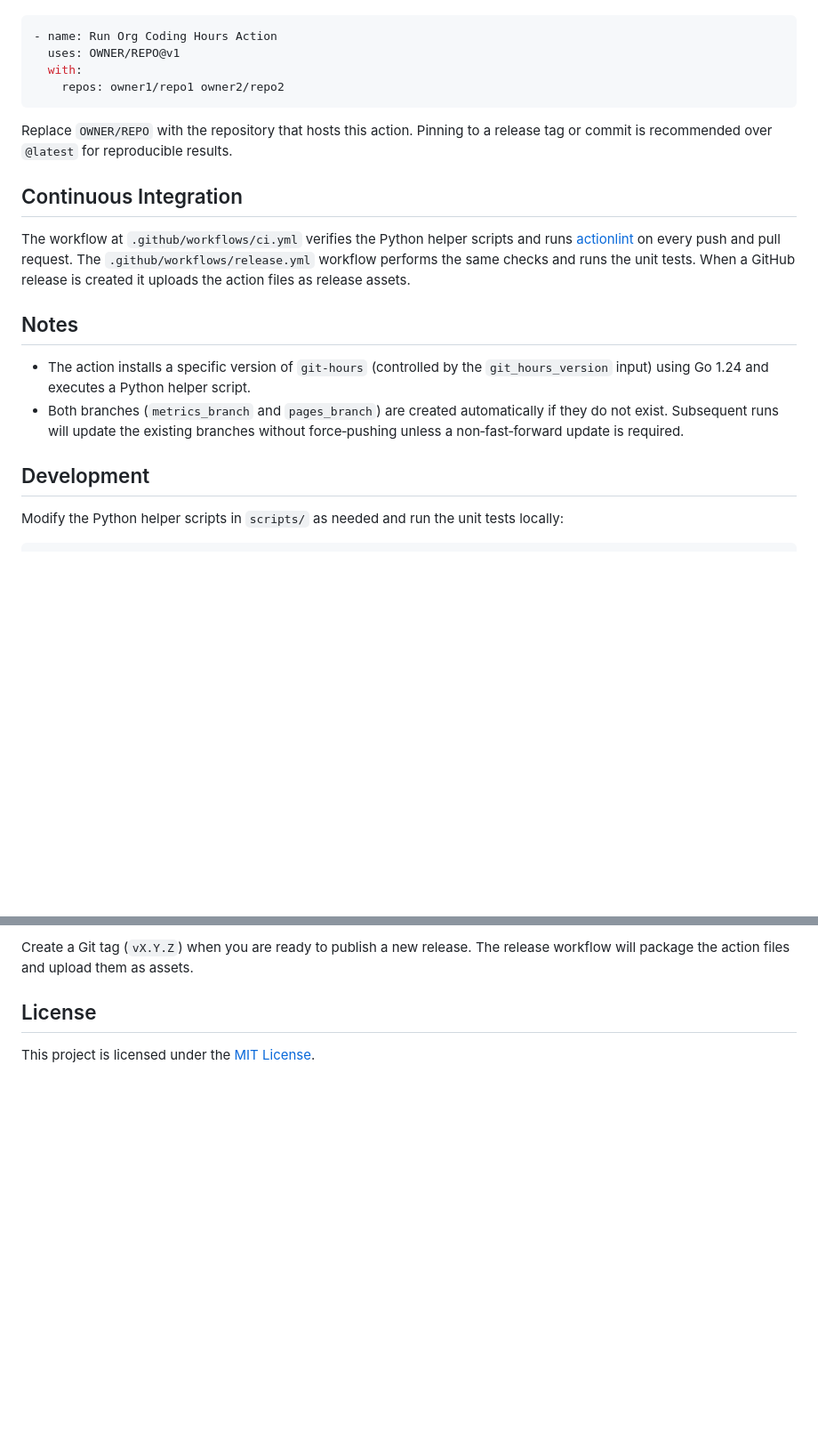
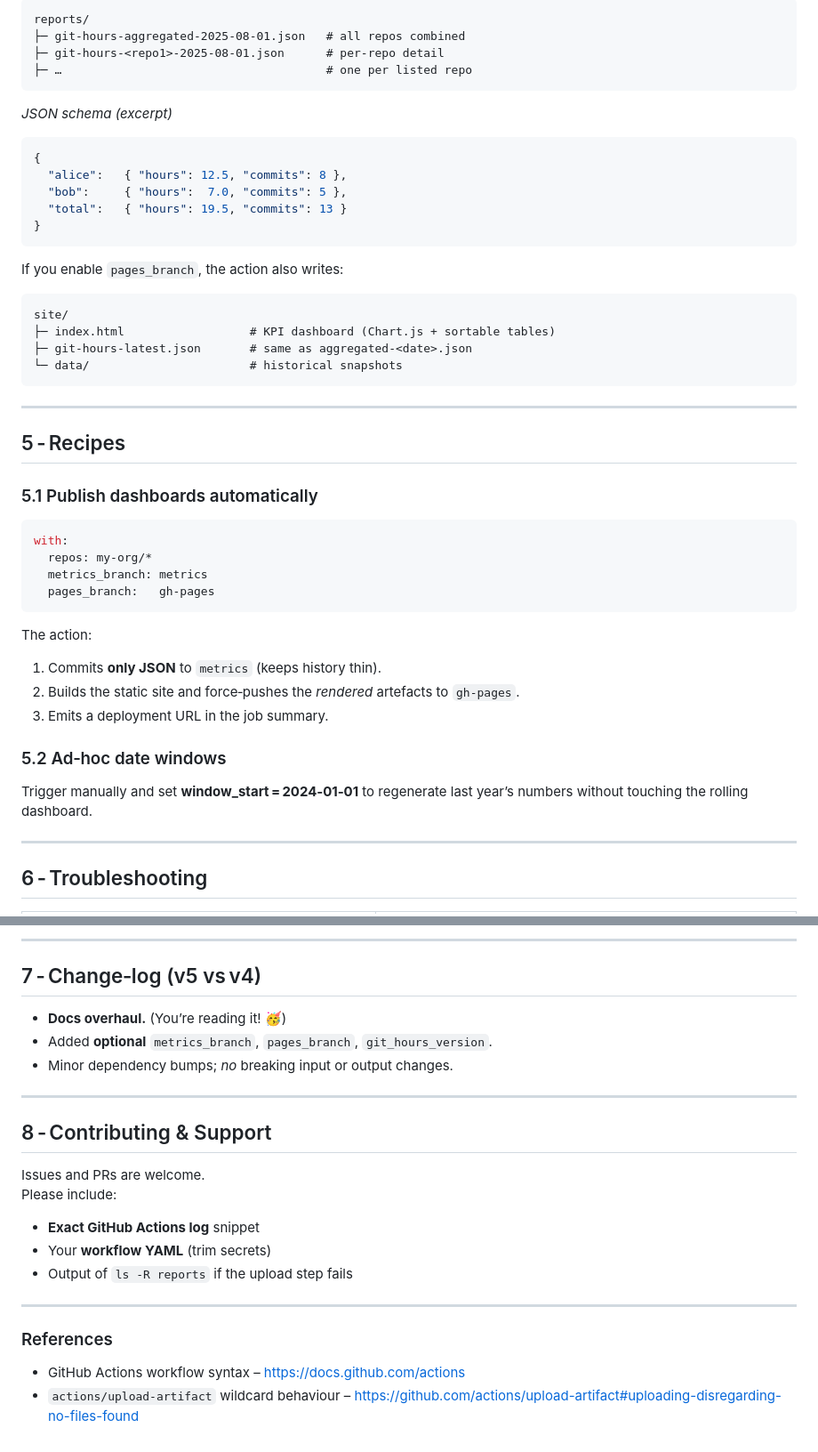
Before and after one commit to LabVIEW-Community-CI-CD/org-coding-hours-action, a Markdown page: README.md, 2 parts joined by grey strips. Shown: that part at 89% size. GitHub-like rendering; blank space fills up the shorter version.

````diff
--- a/README.md
+++ b/README.md
@@ -66,22 +86,54 @@ To run the action from another repository, reference it by `OWNER/REPO` and a ta
+```
+reports/
+├─ git-hours-aggregated-2025-08-01.json   # all repos combined
+├─ git-hours-<repo1>-2025-08-01.json      # per‑repo detail
+├─ …                                      # one per listed repo
+```
+
+*JSON schema (excerpt)*
+
+```jsonc
+{
+  "alice":   { "hours": 12.5, "commits": 8 },
+  "bob":     { "hours":  7.0, "commits": 5 },
+  "total":   { "hours": 19.5, "commits": 13 }
+}
+```
+
+If you enable `pages_branch`, the action also writes:
+
+```
+site/
+├─ index.html                  # KPI dashboard (Chart.js + sortable tables)
+├─ git-hours-latest.json       # same as aggregated‑<date>.json
+└─ data/                       # historical snapshots
+```
+
+---
+
+## 5 ‑ Recipes
+
+### 5.1 Publish dashboards automatically
 
 ```yaml
-- name: Run Org Coding Hours Action
-  uses: OWNER/REPO@v1
-  with:
-    repos: owner1/repo1 owner2/repo2
+with:
+  repos: my-org/*
+  metrics_branch: metrics
+  pages_branch:   gh-pages
 ```
 
-Replace `OWNER/REPO` with the repository that hosts this action. Pinning to a release tag or commit is recommended over `@latest` for reproducible results.
-## Continuous Integration
+The action:
 
-The workflow at `.github/workflows/ci.yml` verifies the Python helper scripts and runs [actionlint](https://github.com/rhysd/actionlint) on every push and pull request. The `.github/workflows/release.yml` workflow performs the same checks and runs the unit tests. When a GitHub release is created it uploads the action files as release assets.
+1. Commits **only JSON** to `metrics` (keeps history thin).
+2. Builds the static site and force‑pushes the *rendered* artefacts to `gh-pages`.
+3. Emits a deployment URL in the job summary.
 
-## Notes
+### 5.2 Ad‑hoc date windows
 
-* The action installs a specific version of `git‑hours` (controlled by the `git_hours_version` input) using Go 1.24 and executes a Python helper script.
-* Both branches (`metrics_branch` and `pages_branch`) are created automatically if they do not exist. Subsequent runs will update the existing branches without force‑pushing unless a non‑fast‑forward update is required.
+Trigger manually and set **window_start = 2024‑01‑01** to regenerate last year’s
+numbers without touching the rolling dashboard.
 
-## Development
+---
 
-Modify the Python helper scripts in `scripts/` as needed and run the unit tests locally:
+## 6 ‑ Troubleshooting
 
@@ -92,6 +146,26 @@ pytest
 
-Create a Git tag (`vX.Y.Z`) when you are ready to publish a new release. The release workflow will package the action files and upload them as assets.
+---
 
-## License
+## 7 ‑ Change‑log (v5 vs v4)
 
-This project is licensed under the [MIT License](LICENSE).
+* **Docs overhaul.** (You’re reading it! 🥳)
+* Added **optional** `metrics_branch`, `pages_branch`, `git_hours_version`.
+* Minor dependency bumps; *no* breaking input or output changes.
+
+---
+
+## 8 ‑ Contributing & Support
+
+Issues and PRs are welcome.
+Please include:
+
+* **Exact GitHub Actions log** snippet
+* Your **workflow YAML** (trim secrets)
+* Output of `ls -R reports` if the upload step fails
+
+---
+
+### References
+
+* GitHub Actions workflow syntax – <https://docs.github.com/actions>
+* `actions/upload-artifact` wildcard behaviour – <https://github.com/actions/upload-artifact#uploading-disregarding-no-files-found>
````
Also changed, not shown: other parts of README.md (+65 -43 lines).
